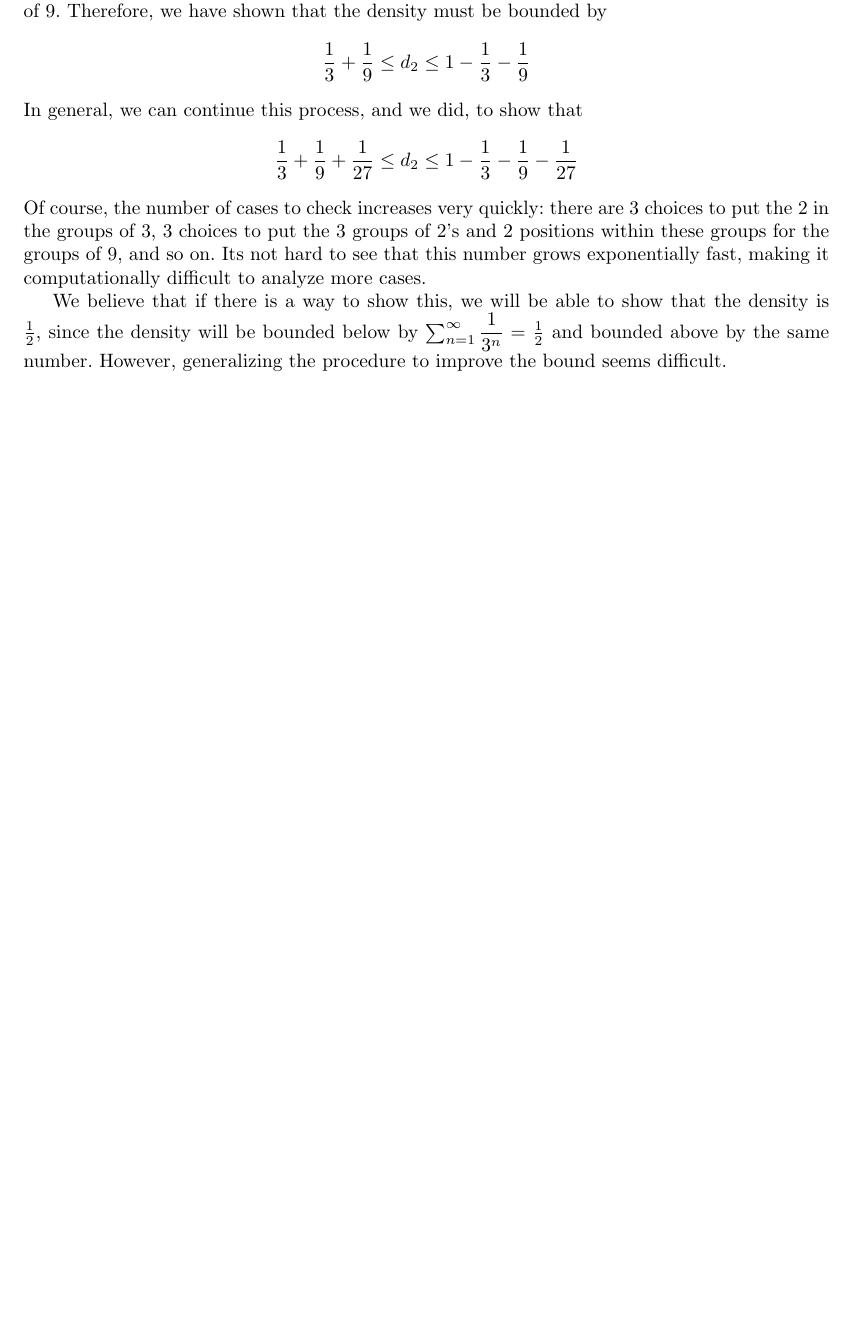
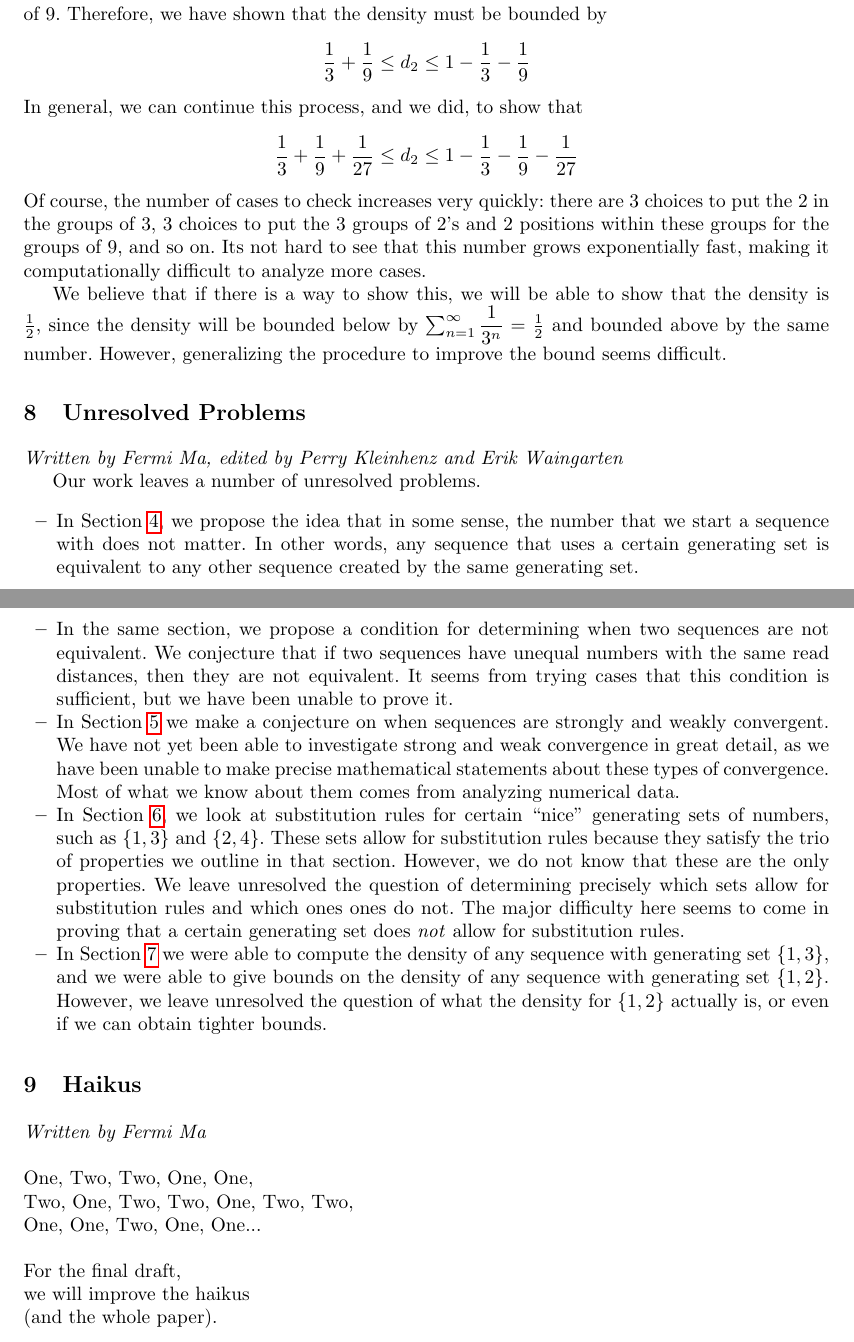
Before and after one commit to pkleinhe/18.821-Sequences, a LaTeX paper (draft.tex): part of page 10 of 10 before the commit and two parts of pages 10 and 11 of 11 after it, the two joined at a grey line, cut so that both start at the same text, the shorter picture padded with empty space. Compiled offline with pdfLaTeX.

Commit message:
added open problems and haikus

```diff
--- a/draft.tex
+++ b/draft.tex
@@ -415,4 +415,28 @@ In general, we can continue this process, and we did, to show that
 Of course, the number of cases to check increases very quickly: there are $3$ choices to put the $2$ in the groups of $3$, $3$ choices to put the 3 groups of 2's and 2 positions within these groups for the groups of 9, and so on. Its not hard to see that this number grows exponentially fast, making it computationally difficult to analyze more cases.
 
 We believe that if there is a way to show this, we will be able to show that the density is $\frac{1}{2}$, since the density will be bounded below by $\sum_{n=1}^\infty \dfrac{1}{3^n} = \frac{1}{2}$ and bounded above by the same number. However, generalizing the procedure to improve the bound seems difficult.
+
+\section{Unresolved Problems}
+\emph{Written by Fermi Ma, edited by Perry Kleinhenz and Erik Waingarten}
+
+Our work leaves a number of unresolved problems.
+
+\begin{itemize}
+\item In Section~\ref{equivalence}, we propose the idea that in some sense, the number that we start a sequence with does not matter. In other words, any sequence that uses a certain generating set is equivalent to any other sequence created by the same generating set.
+\item In the same section, we propose a condition for determining when two sequences are not equivalent. We conjecture that if two sequences have unequal numbers with the same read distances, then they are not equivalent. It seems from trying cases that this condition is sufficient, but we have been unable to prove it.
+\item In Section~\ref{iterativeprocess} we make a conjecture on when sequences are strongly and weakly convergent. We have not yet been able to investigate strong and weak convergence in great detail, as we have been unable to make precise mathematical statements about these types of convergence. Most of what we know about them comes from analyzing numerical data.
+\item In Section~\ref{substitutionrules}, we look at substitution rules for certain ``nice" generating sets of numbers, such as $\{1,3\}$ and $\{2,4\}$. These sets allow for substitution rules because they satisfy the trio of properties we outline in that section. However, we do not know that these are the only properties. We leave unresolved the question of determining precisely which sets allow for substitution rules and which ones ones do not. The major difficulty here seems to come in proving that a certain generating set does \emph{not} allow for substitution rules.
+\item In Section~\ref{density} we were able to compute the density of any sequence with generating set $\{1,3\}$, and we were able to give bounds on the density of any sequence with generating set $\{1,2\}$. However, we leave unresolved the question of what the density for $\{1,2\}$ actually is, or even if we can obtain tighter bounds.
+\end{itemize}
+
+\section{Haikus}
+\emph{Written by Fermi Ma}\\
+
+\noindent One, Two, Two, One, One,\\
+Two, One, Two, Two, One, Two, Two,\\
+One, One, Two, One, One...\\
+
+\noindent For the final draft,\\
+we will improve the haikus\\
+(and the whole paper).
 \end{document}
```
Also changed, not shown: draft.pdf, draft.tex (2 more changed lines), 3 other files.
